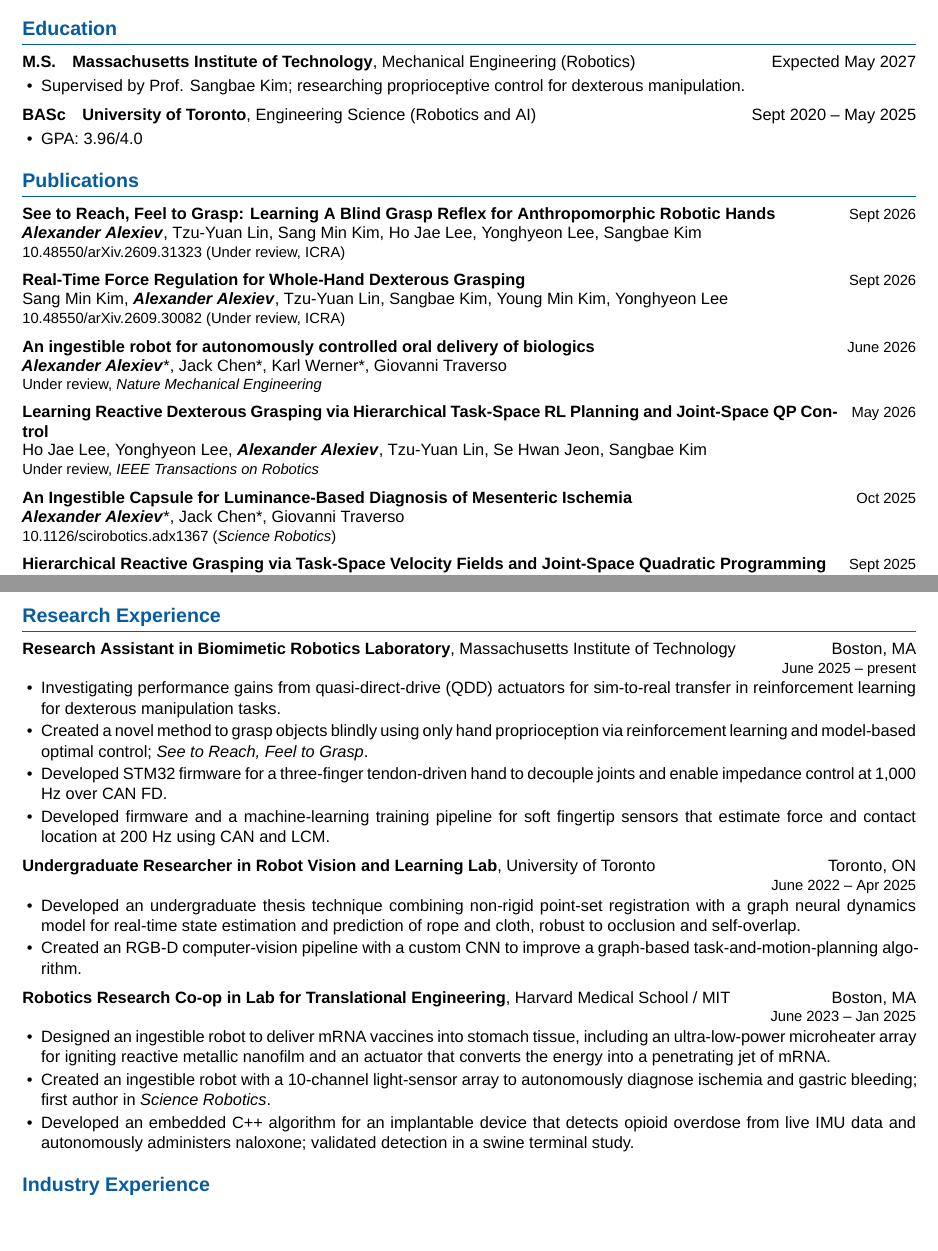
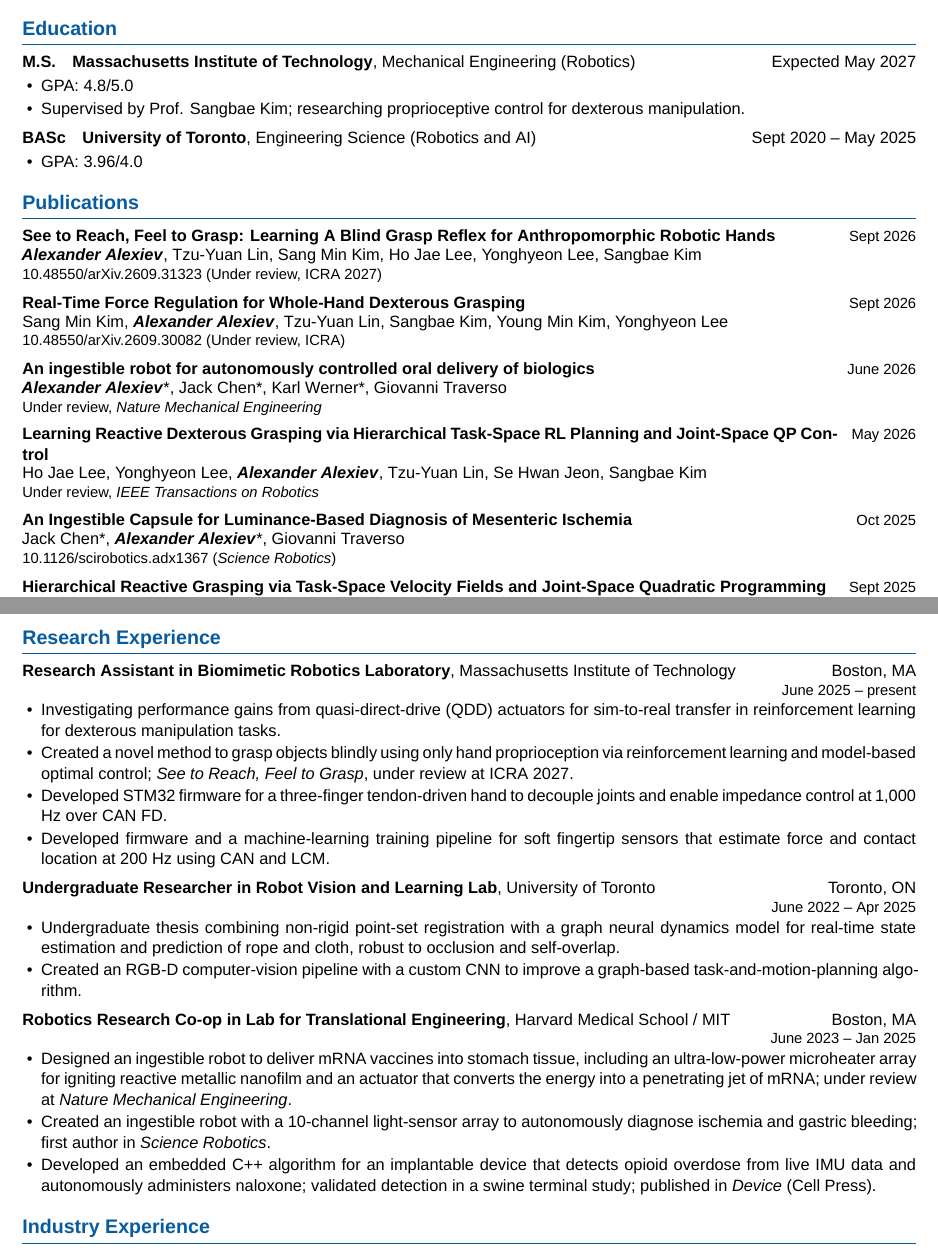
Before and after one commit to Alex-Alexiev/alex-alexiev.github.io, a LaTeX CV (cv/Alexander_Alexiev_CV.tex, which reads cv/page-1.tex, cv/page-2.tex): two parts of pages 1 and 2 of 2, joined at a grey line, cut so that both start at the same text, the shorter picture padded with empty space. Compiled offline with XeLaTeX.

Commit message:
Update CV: MIT GPA, author order, and publication status
Co-Authored-By: Claude Opus 5.5 <noreply@anthropic.com>

```diff
--- a/cv/page-1.tex
+++ b/cv/page-1.tex
@@ -19,6 +19,7 @@
 \section{Education}
 \cvrow{\textbf{M.S.}\quad \textbf{Massachusetts Institute of Technology}, Mechanical Engineering (Robotics)}{Expected May 2027}
 \begin{itemize}
+  \item GPA: 4.8/5.0
   \item Supervised by Prof. Sangbae Kim; researching proprioceptive control for dexterous manipulation.
 \end{itemize}
 \cvrow{\textbf{BASc}\quad \textbf{University of Toronto}, Engineering Science (Robotics and AI)}{Sept 2020 -- May 2025}
@@ -29,7 +30,7 @@
 \section{Publications}
 \pub{See to Reach, Feel to Grasp: Learning A Blind Grasp Reflex for Anthropomorphic Robotic Hands}{Sept 2026}
   {\myname, Tzu-Yuan Lin, Sang Min Kim, Ho Jae Lee, Yonghyeon Lee, Sangbae Kim}
-  {\href{https://doi.org/10.48550/arXiv.2609.31323}{10.48550/arXiv.2609.31323} (Under review, ICRA)}
+  {\href{https://doi.org/10.48550/arXiv.2609.31323}{10.48550/arXiv.2609.31323} (Under review, ICRA 2027)}
 
 \pub{Real-Time Force Regulation for Whole-Hand Dexterous Grasping}{Sept 2026}
   {Sang Min Kim, \myname, Tzu-Yuan Lin, Sangbae Kim, Young Min Kim, Yonghyeon Lee}
@@ -44,7 +45,7 @@
   {Under review, \textit{IEEE Transactions on Robotics}}
 
 \pub{An Ingestible Capsule for Luminance-Based Diagnosis of Mesenteric Ischemia}{Oct 2025}
-  {\myname*, Jack Chen*, Giovanni Traverso}
+  {Jack Chen*, \myname*, Giovanni Traverso}
   {\href{https://doi.org/10.1126/scirobotics.adx1367}{10.1126/scirobotics.adx1367} (\textit{Science Robotics})}
 
 \pub{Hierarchical Reactive Grasping via Task-Space Velocity Fields and Joint-Space Quadratic Programming}{Sept 2025}
--- a/cv/page-2.tex
+++ b/cv/page-2.tex
@@ -5,22 +5,22 @@
 \entry{Research Assistant in Biomimetic Robotics Laboratory}{Massachusetts Institute of Technology}{Boston, MA}{June 2025 -- present}
 \begin{itemize}
   \item Investigating performance gains from quasi-direct-drive (QDD) actuators for sim-to-real transfer in reinforcement learning for dexterous manipulation tasks.
-  \item Created a novel method to grasp objects blindly using only hand proprioception via reinforcement learning and model-based optimal control; \textit{See to Reach, Feel to Grasp}.
+  \item Created a novel method to grasp objects blindly using only hand proprioception via reinforcement learning and model-based optimal control; \textit{See to Reach, Feel to Grasp}, under review at ICRA 2027.
   \item Developed STM32 firmware for a three-finger tendon-driven hand to decouple joints and enable impedance control at 1,000 Hz over CAN FD.
   \item Developed firmware and a machine-learning training pipeline for soft fingertip sensors that estimate force and contact location at 200 Hz using CAN and LCM.
 \end{itemize}
 
 \entry{Undergraduate Researcher in Robot Vision and Learning Lab}{University of Toronto}{Toronto, ON}{June 2022 -- Apr 2025}
 \begin{itemize}
-  \item Developed an undergraduate thesis technique combining non-rigid point-set registration with a graph neural dynamics model for real-time state estimation and prediction of rope and cloth, robust to occlusion and self-overlap.
+  \item Undergraduate thesis combining non-rigid point-set registration with a graph neural dynamics model for real-time state estimation and prediction of rope and cloth, robust to occlusion and self-overlap.
   \item Created an RGB-D computer-vision pipeline with a custom CNN to improve a graph-based task-and-motion-planning algorithm.
 \end{itemize}
 
 \entry{Robotics Research Co-op in Lab for Translational Engineering}{Harvard Medical School / MIT}{Boston, MA}{June 2023 -- Jan 2025}
 \begin{itemize}
-  \item Designed an ingestible robot to deliver mRNA vaccines into stomach tissue, including an ultra-low-power microheater array for igniting reactive metallic nanofilm and an actuator that converts the energy into a penetrating jet of mRNA.
+  \item Designed an ingestible robot to deliver mRNA vaccines into stomach tissue, including an ultra-low-power microheater array for igniting reactive metallic nanofilm and an actuator that converts the energy into a penetrating jet of mRNA; under review at \textit{Nature Mechanical Engineering}.
   \item Created an ingestible robot with a 10-channel light-sensor array to autonomously diagnose ischemia and gastric bleeding; first author in \textit{Science Robotics}.
-  \item Developed an embedded C++ algorithm for an implantable device that detects opioid overdose from live IMU data and autonomously administers naloxone; validated detection in a swine terminal study.
+  \item Developed an embedded C++ algorithm for an implantable device that detects opioid overdose from live IMU data and autonomously administers naloxone; validated detection in a swine terminal study; published in \textit{Device} (Cell Press).
 \end{itemize}
 
 \section{Industry Experience}
```
Also changed, not shown: output/pdf/Alexander_Alexiev_CV.pdf.
